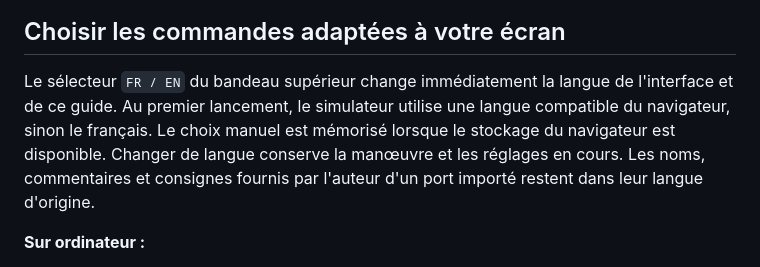
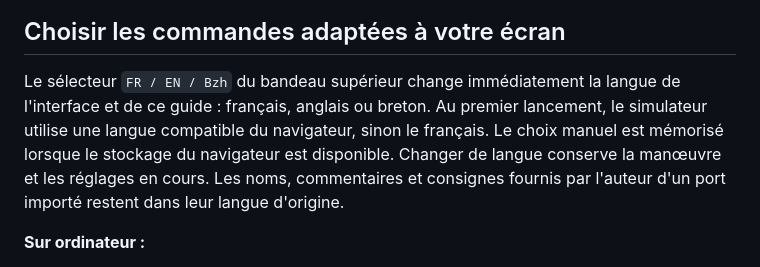
Before and after one commit to arnaud2moissac/KJP_Port_Simulator, a Markdown page: docs/guide-utilisateur.md, the part around the change. GitHub-like rendering.

```diff
--- a/docs/guide-utilisateur.md
+++ b/docs/guide-utilisateur.md
@@ -14,7 +14,7 @@ Le panneau de droite regroupe le port actif, la situation ou l'exercice, les con
 
 ## Choisir les commandes adaptées à votre écran
 
-Le sélecteur `FR / EN` du bandeau supérieur change immédiatement la langue de l'interface et de ce guide. Au premier lancement, le simulateur utilise une langue compatible du navigateur, sinon le français. Le choix manuel est mémorisé lorsque le stockage du navigateur est disponible. Changer de langue conserve la manœuvre et les réglages en cours. Les noms, commentaires et consignes fournis par l'auteur d'un port importé restent dans leur langue d'origine.
+Le sélecteur `FR / EN / Bzh` du bandeau supérieur change immédiatement la langue de l'interface et de ce guide : français, anglais ou breton. Au premier lancement, le simulateur utilise une langue compatible du navigateur, sinon le français. Le choix manuel est mémorisé lorsque le stockage du navigateur est disponible. Changer de langue conserve la manœuvre et les réglages en cours. Les noms, commentaires et consignes fournis par l'auteur d'un port importé restent dans leur langue d'origine.
 
 **Sur ordinateur :**
 
```
Also changed, not shown: docs/guide-utilisateur.br.md (added, +168 -0 lines), docs/guide-utilisateur.en.md (+1 -1 lines), docs/localisation-simulateur.md (+13 -1 lines), docs/images/01-navigation-generale.br.jpg (added), docs/images/02-commandes-et-vues.br.jpg (added), docs/images/03-mode-comprendre.br.jpg (added), docs/images/04-aussieres-et-taquets.br.jpg (added), 11 other files.
